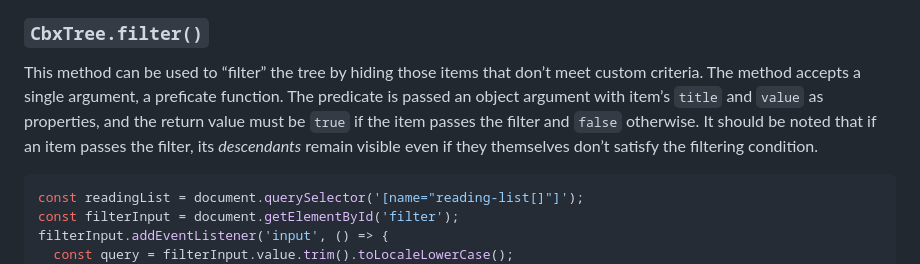
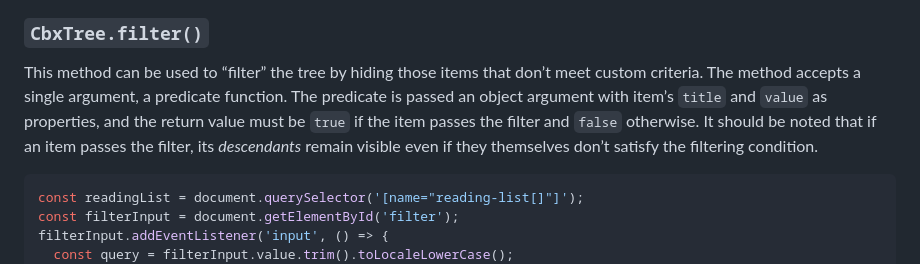
Before and after one commit to Amphiluke/cbx-tree, a Markdown page: README.md, the part around the change. Drawn GitHub-style.

Commit message:
Fix a typo in README [skip ci]

````diff
--- a/README.md
+++ b/README.md
@@ -255,7 +255,7 @@ Validation-related methods [`checkValidity()`](https://developer.mozilla.org/en-
 
 ### `CbxTree.filter()`
 
-This method can be used to “filter” the tree by hiding those items that don’t meet custom criteria. The method accepts a single argument, a preficate function. The predicate is passed an object argument with item’s `title` and `value` as properties, and the return value must be `true` if the item passes the filter and `false` otherwise. It should be noted that if an item passes the filter, its *descendants* remain visible even if they themselves don’t satisfy the filtering condition.
+This method can be used to “filter” the tree by hiding those items that don’t meet custom criteria. The method accepts a single argument, a predicate function. The predicate is passed an object argument with item’s `title` and `value` as properties, and the return value must be `true` if the item passes the filter and `false` otherwise. It should be noted that if an item passes the filter, its *descendants* remain visible even if they themselves don’t satisfy the filtering condition.
 
 ```javascript
 const readingList = document.querySelector('[name="reading-list[]"]');
````
